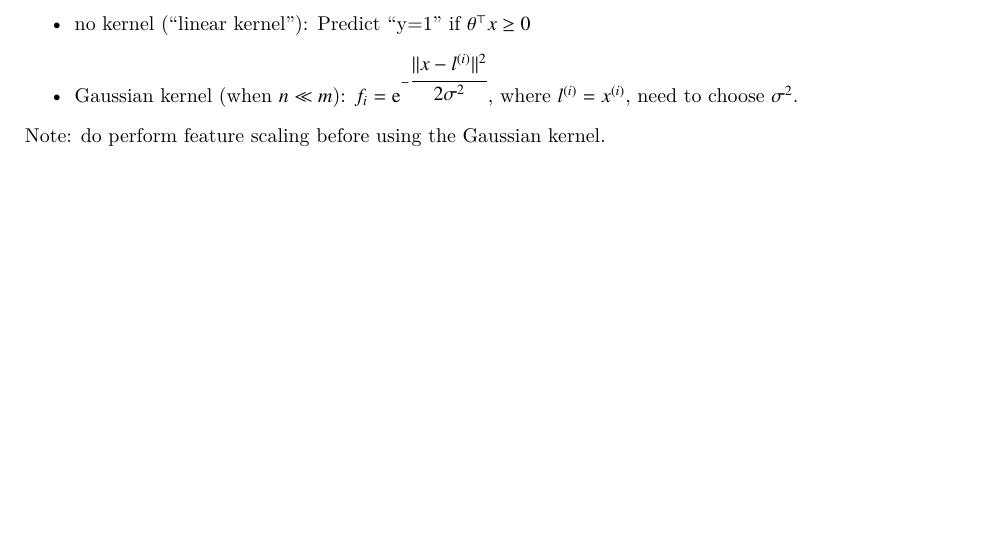
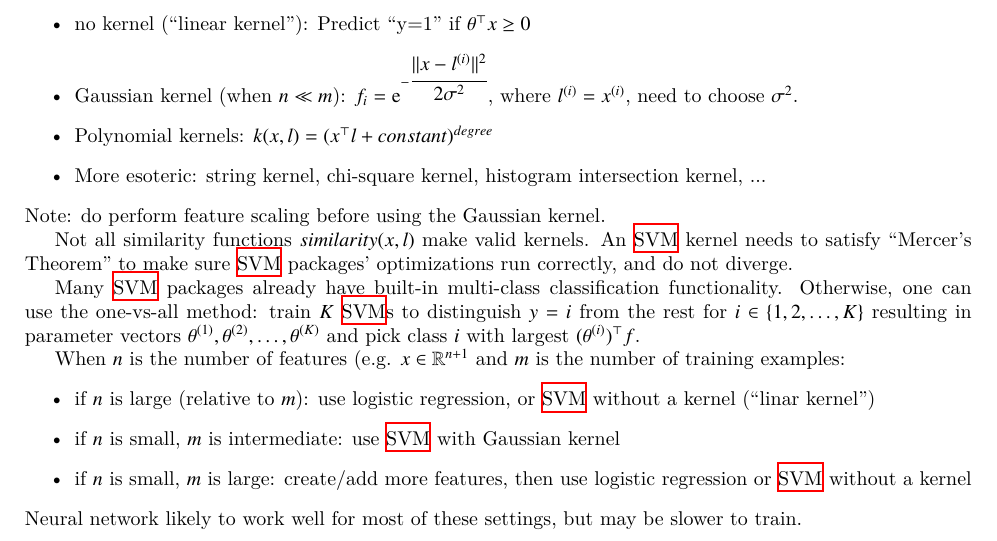
Before and after one commit to wedesoft/machine-learning-tutorial, a LaTeX document (machine-learning-tutorial.tex): part of page 22 of 24, cut so that both start at the same text, the shorter picture padded with empty space. Compiled offline with XeLaTeX.

Commit message:
Choice of SVM

```diff
--- a/machine-learning-tutorial.tex
+++ b/machine-learning-tutorial.tex
@@ -1095,8 +1095,25 @@ However the software should let you choose the parameter $C$ and the kernel (sim
 \begin{itemize}
   \item no kernel (``linear kernel''): Predict ``y=1'' if $\theta^\top x\ge 0$
   \item Gaussian kernel (when $n\ll m$): $f_i=\operatorname{e}^{-\cfrac{||x-\sli||^2}{2\sigma^2}}$, where $\sli=\sxi$, need to choose $\sigma^2$.
+  \item Polynomial kernels: $k(x,l)=(x^\top l+constant)^{degree}$
+  \item More esoteric: string kernel, chi-square kernel, histogram intersection kernel, ...
 \end{itemize}
 Note: do perform feature scaling before using the Gaussian kernel.
+
+Not all similarity functions $similarity(x,l)$ make valid kernels.
+An \ac{SVM} kernel needs to satisfy ``Mercer's Theorem'' to make sure \ac{SVM} packages' optimizations run correctly, and do not diverge.
+
+Many \ac{SVM} packages already have built-in multi-class classification functionality.
+Otherwise, one can use the one-vs-all method: train $K$ \acp{SVM} to distinguish $y=i$ from the rest for $i\in\{1,2,\ldots,K\}$ resulting in parameter vectors $\theta^{(1)},\theta^{(2)},\ldots,\theta^{(K)}$ and pick class $i$ with largest $(\theta^{(i)})^\top f$.
+
+When $n$ is the number of features (\emph{e.g.} $x\in\mathbb{R}^{n+1}$ and
+$m$ is the number of training examples:
+\begin{itemize}
+  \item if $n$ is large (relative to $m$): use logistic regression, or \ac{SVM} without a kernel (``linar kernel'')
+  \item if $n$ is small, $m$ is intermediate: use \ac{SVM} with Gaussian kernel
+  \item if $n$ is small, $m$ is large: create/add more features, then use logistic regression or \ac{SVM} without a kernel
+\end{itemize}
+Neural network likely to work well for most of these settings, but may be slower to train.
 
 \clearpage
 
```
